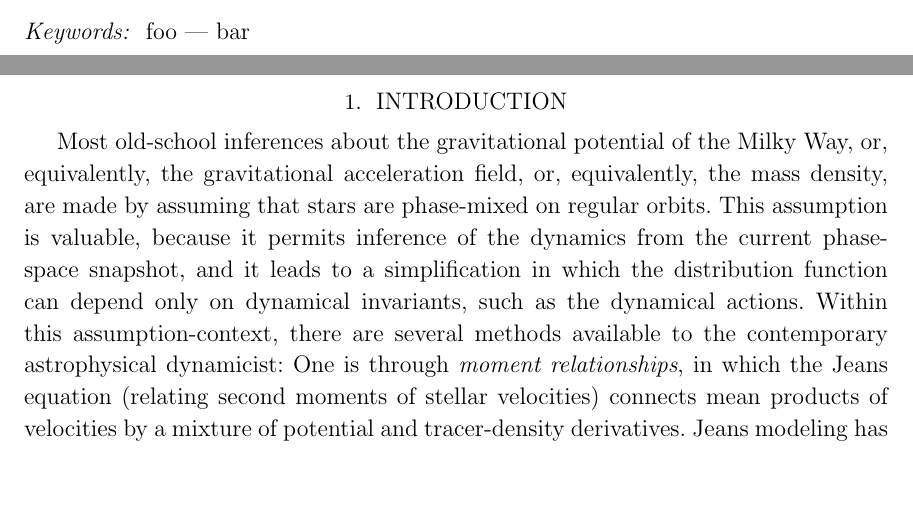
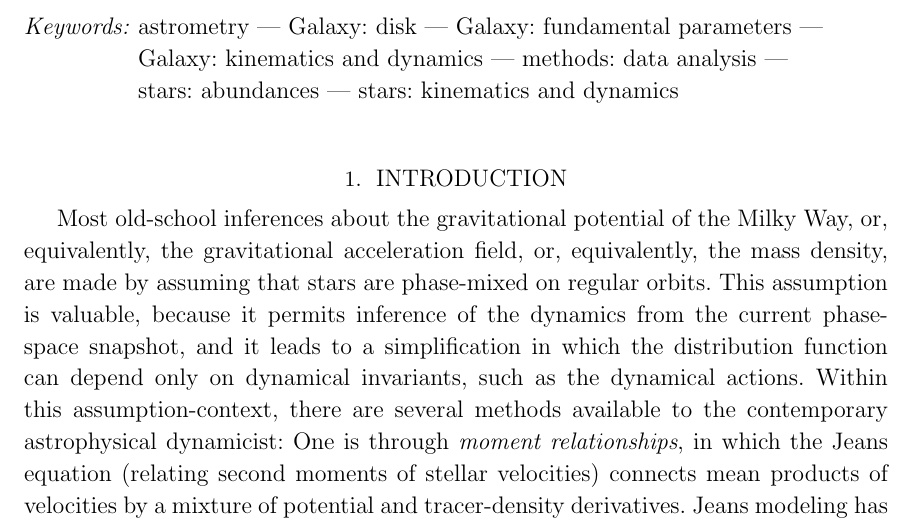
Before and after one commit to davidwhogg/BetterInferenceThroughChemistry, a LaTeX paper (paper/disk.tex): two parts of pages 1 and 2 of 8 before the commit and part of page 2 of 8 after it, the two joined at a grey line, cut at the place of the change, the shorter picture padded with empty space. Compiled offline with LaTeX, dvips and Ghostscript.

Commit message:
keywords

```diff
--- a/paper/disk.tex
+++ b/paper/disk.tex
@@ -101,10 +101,20 @@ well; and they do not require a full forward model of the distribution function,
 which is hard to model with sufficient flexibility.
 \end{abstract}
 
-\keywords{
-  foo
-  ---
-  bar
+\keywords{\raggedright
+ astrometry
+ ---
+ Galaxy:~disk
+ ---
+ Galaxy:~fundamental~parameters
+ ---
+ Galaxy:~kinematics~and~dynamics
+ ---
+ methods:~data~analysis
+ ---
+ stars:~abundances
+ ---
+ stars:~kinematics~and~dynamics
 }
 
 \section{Introduction}
```
